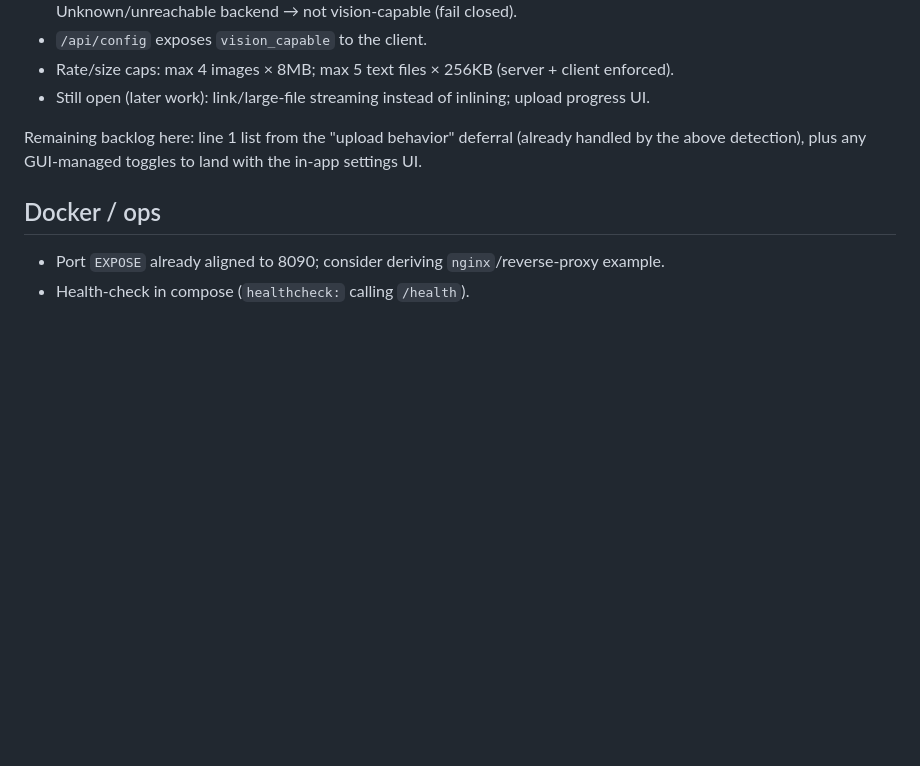
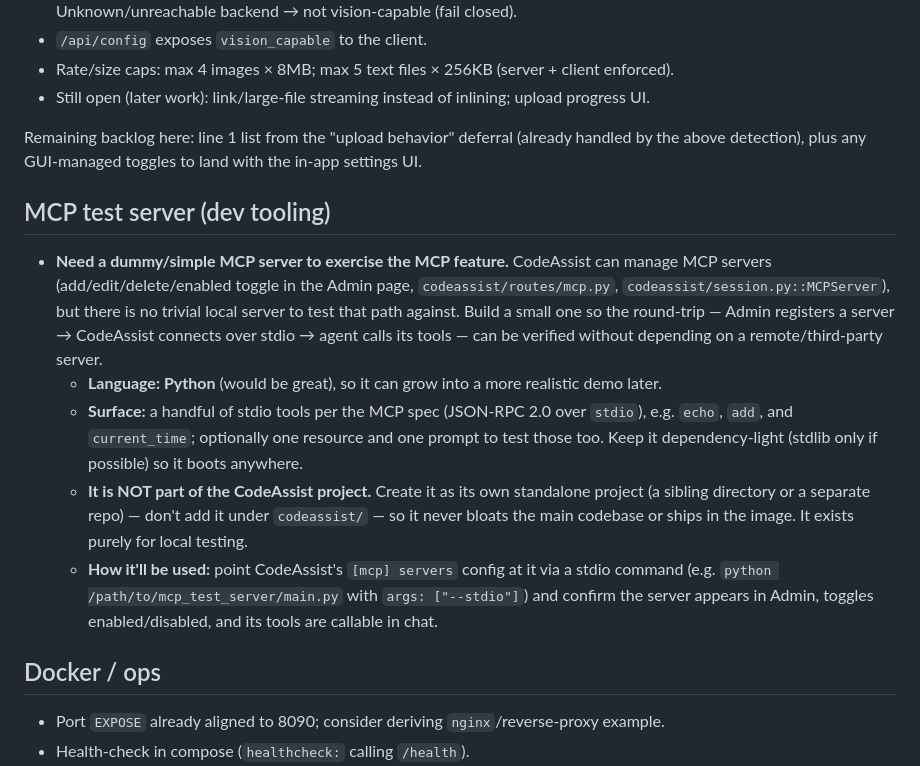
Before and after one commit to Nurb4000/CodeAssist, a Markdown page: docs/FUTURE_ENHANCEMENTS.md, the part around the change. Rendered like a GitHub page; blank space fills up the shorter version.

Commit message:
docs: add MCP test-server need to future backlog

```diff
--- a/docs/FUTURE_ENHANCEMENTS.md
+++ b/docs/FUTURE_ENHANCEMENTS.md
@@ -273,6 +273,24 @@ Gaps found during the review sweep that are missing *features*, not bugs:
 Remaining backlog here: line 1 list from the "upload behavior" deferral (already handled by the
 above detection), plus any GUI-managed toggles to land with the in-app settings UI.
 
+## MCP test server (dev tooling)
+
+- **Need a dummy/simple MCP server to exercise the MCP feature.** CodeAssist can manage MCP servers
+  (add/edit/delete/enabled toggle in the Admin page, `codeassist/routes/mcp.py`,
+  `codeassist/session.py::MCPServer`), but there is no trivial local server to test that path
+  against. Build a small one so the round-trip — Admin registers a server → CodeAssist connects over
+  stdio → agent calls its tools — can be verified without depending on a remote/third-party server.
+  - **Language: Python** (would be great), so it can grow into a more realistic demo later.
+  - **Surface:** a handful of stdio tools per the MCP spec (JSON-RPC 2.0 over `stdio`), e.g.
+    `echo`, `add`, and `current_time`; optionally one resource and one prompt to test those too.
+    Keep it dependency-light (stdlib only if possible) so it boots anywhere.
+  - **It is NOT part of the CodeAssist project.** Create it as its own standalone project (a sibling
+    directory or a separate repo) — don't add it under `codeassist/` — so it never bloats the main
+    codebase or ships in the image. It exists purely for local testing.
+  - **How it'll be used:** point CodeAssist's `[mcp] servers` config at it via a stdio command
+    (e.g. `python /path/to/mcp_test_server/main.py` with `args: ["--stdio"]`) and confirm the server
+    appears in Admin, toggles enabled/disabled, and its tools are callable in chat.
+
 ## Docker / ops
 
 - Port `EXPOSE` already aligned to 8090; consider deriving `nginx`/reverse-proxy example.
```
